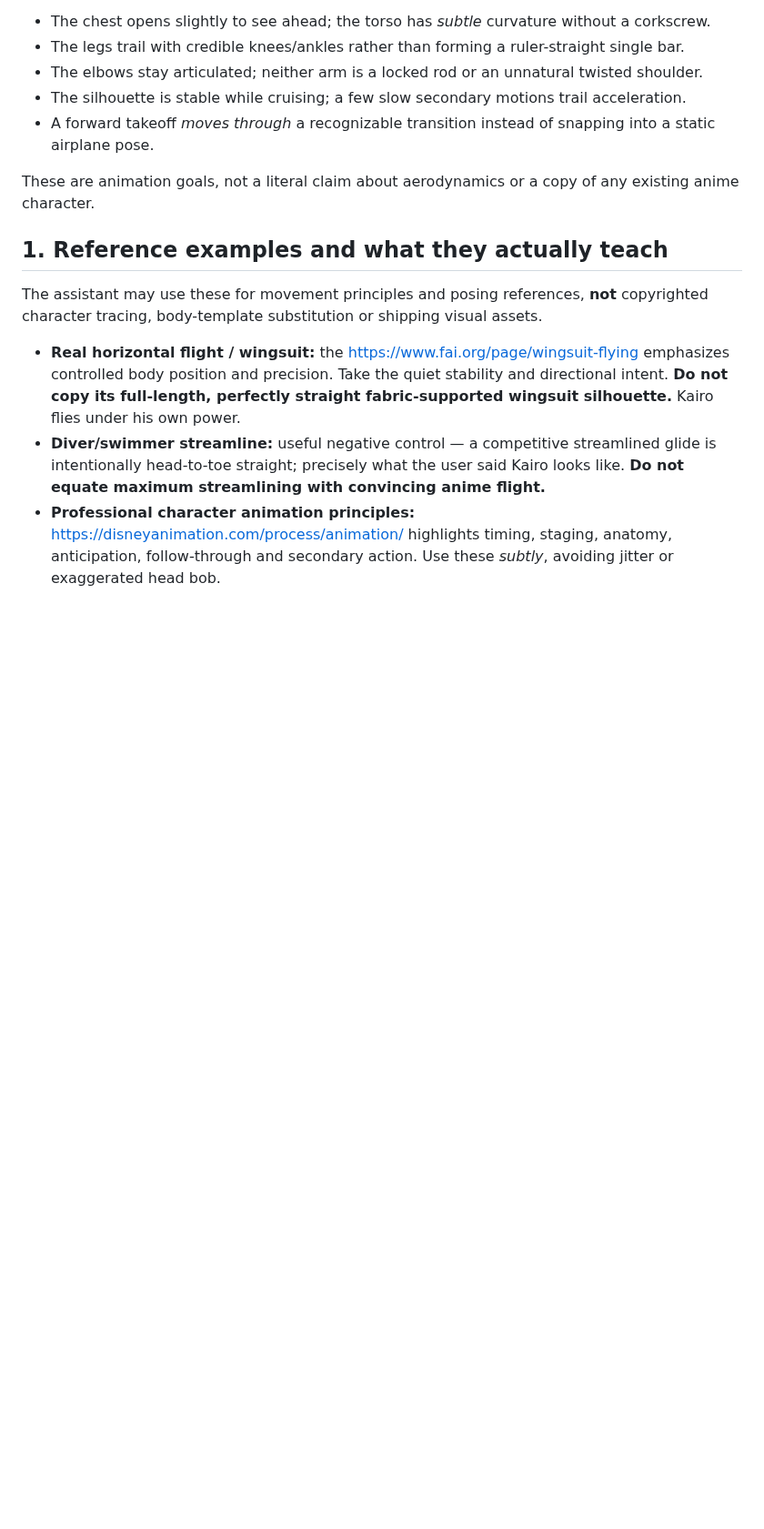
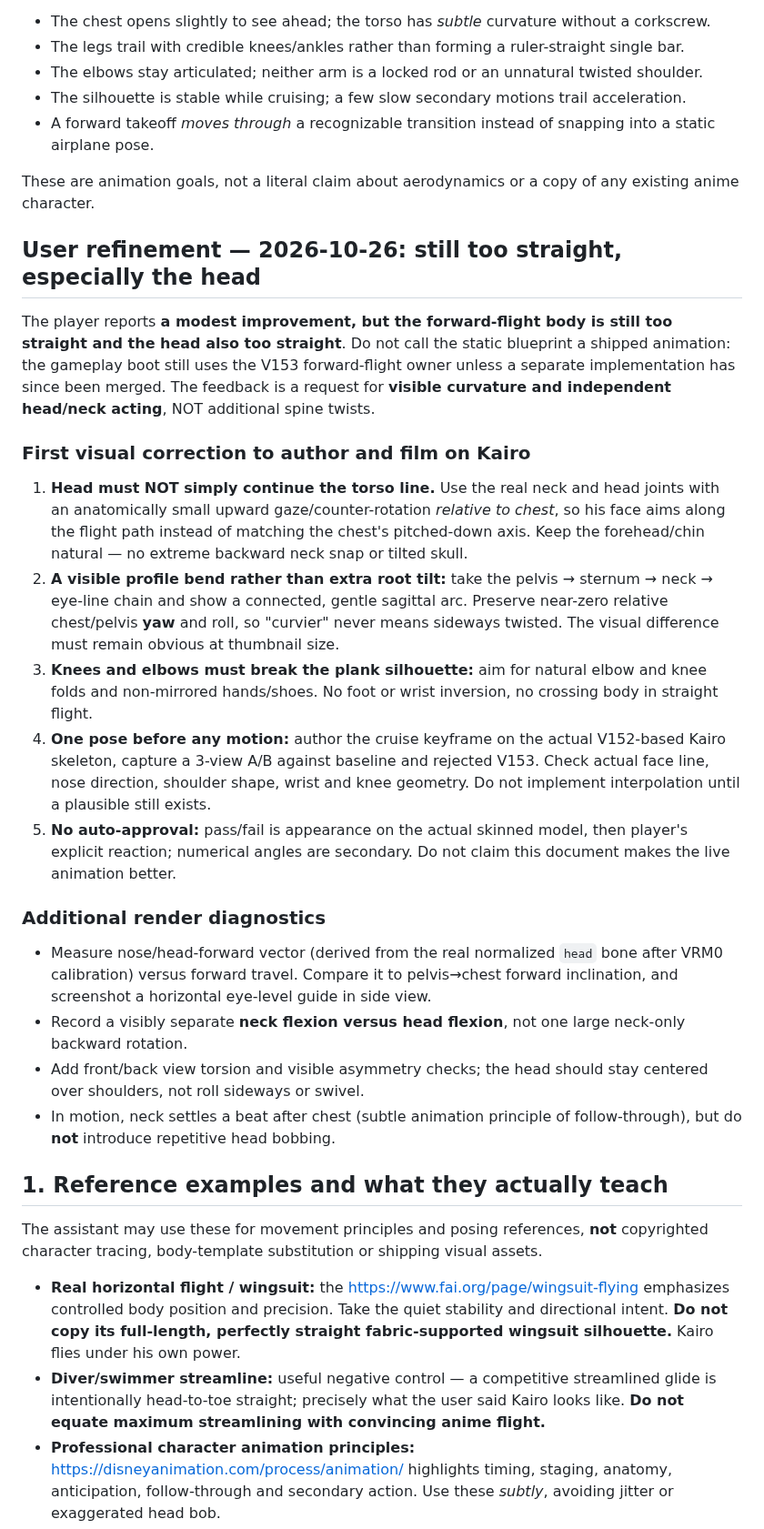
Before and after one commit to Theo524/sky-clash, a Markdown page: docs/KAIRO-FORWARD-FLIGHT-BLUEPRINT.md, the part around the change. Shown at 91% size. GitHub-like rendering; blank space fills up the shorter version.

Commit message:
Document Kairo's too-straight head and forward-flight refinement
Prioritize authored forward body arc and separately controlled head/neck gaze on the actual VRM; preserve zero unwanted torso twist and three-view quality checks. Reflect player's latest feedback in new-chat handoff, no game animation change.

```diff
--- a/docs/KAIRO-FORWARD-FLIGHT-BLUEPRINT.md
+++ b/docs/KAIRO-FORWARD-FLIGHT-BLUEPRINT.md
@@ -16,6 +16,25 @@ A successful shot looks like an alert, athletic martial artist **actively direct
 - A forward takeoff *moves through* a recognizable transition instead of snapping into a static airplane pose.
 
 These are animation goals, not a literal claim about aerodynamics or a copy of any existing anime character.
+
+## User refinement — 2026-10-26: still too straight, especially the head
+
+The player reports **a modest improvement, but the forward-flight body is still too straight and the head also too straight**. Do not call the static blueprint a shipped animation: the gameplay boot still uses the V153 forward-flight owner unless a separate implementation has since been merged. The feedback is a request for **visible curvature and independent head/neck acting**, NOT additional spine twists.
+
+### First visual correction to author and film on Kairo
+
+1. **Head must NOT simply continue the torso line.** Use the real neck and head joints with an anatomically small upward gaze/counter-rotation *relative to chest*, so his face aims along the flight path instead of matching the chest's pitched-down axis. Keep the forehead/chin natural — no extreme backward neck snap or tilted skull.
+2. **A visible profile bend rather than extra root tilt:** take the pelvis → sternum → neck → eye-line chain and show a connected, gentle sagittal arc. Preserve near-zero relative chest/pelvis **yaw** and roll, so "curvier" never means sideways twisted. The visual difference must remain obvious at thumbnail size.
+3. **Knees and elbows must break the plank silhouette:** aim for natural elbow and knee folds and non-mirrored hands/shoes. No foot or wrist inversion, no crossing body in straight flight.
+4. **One pose before any motion:** author the cruise keyframe on the actual V152-based Kairo skeleton, capture a 3-view A/B against baseline and rejected V153. Check actual face line, nose direction, shoulder shape, wrist and knee geometry. Do not implement interpolation until a plausible still exists.
+5. **No auto-approval:** pass/fail is appearance on the actual skinned model, then player's explicit reaction; numerical angles are secondary. Do not claim this document makes the live animation better.
+
+### Additional render diagnostics
+
+- Measure nose/head-forward vector (derived from the real normalized `head` bone after VRM0 calibration) versus forward travel. Compare it to pelvis→chest forward inclination, and screenshot a horizontal eye-level guide in side view.
+- Record a visibly separate **neck flexion versus head flexion**, not one large neck-only backward rotation.
+- Add front/back view torsion and visible asymmetry checks; the head should stay centered over shoulders, not roll sideways or swivel.
+- In motion, neck settles a beat after chest (subtle animation principle of follow-through), but do **not** introduce repetitive head bobbing.
 
 ## 1. Reference examples and what they actually teach
 
```
Also changed, not shown: docs/ASSISTANT-CURRENT-STATE.md (+4 -0 lines).
